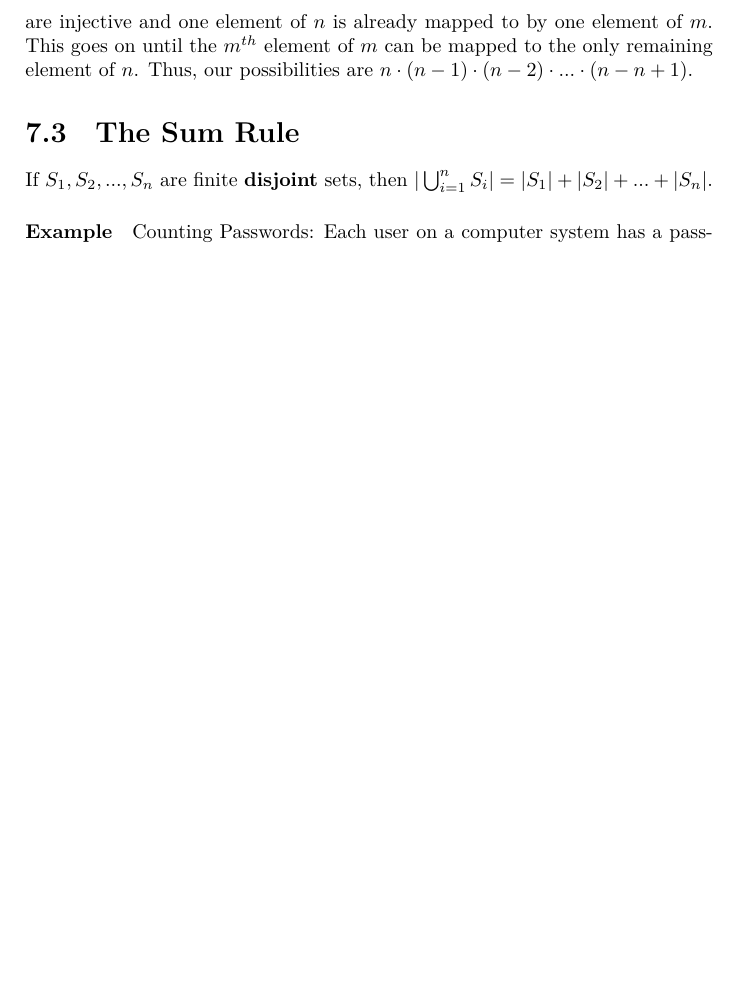
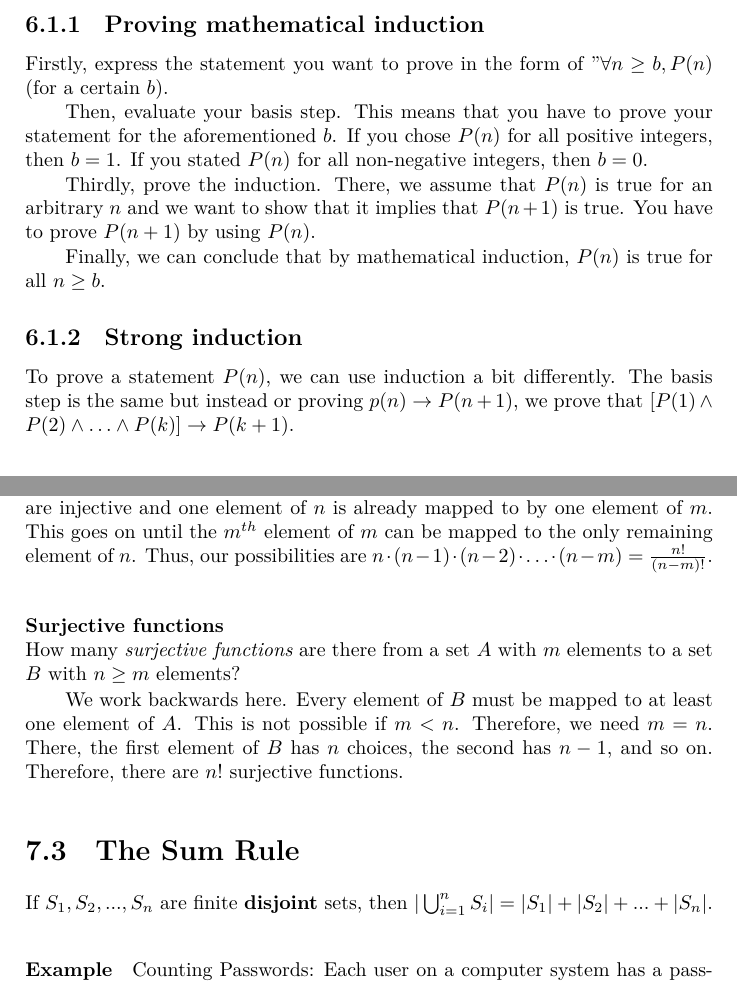
Before and after one commit to FocusedFaust/LectureNotes, a LaTeX thesis (BA1/CS101/AICC1-Summary.tex): part of page 52 of 54 before the commit and two parts of pages 42 and 52 of 54 after it, the two joined at a grey line, cut at the place of the change, the shorter picture padded with empty space. The pictures show the PDF file BA1/CS101/AICC1-Summary.pdf that the author committed with the source.

Commit message:
Corrections and additions

```diff
--- a/BA1/CS101/AICC1-Summary.tex
+++ b/BA1/CS101/AICC1-Summary.tex
@@ -775,6 +779,17 @@ Recursive functions can be seen as a more generalized general version of recursi
 The factorial function $n!$ can be defined recursively as $f(0)=1$ (basis step) and $f(n+1)=(n+1)\cdot f(n)$.\\
 The Fibonacci numbers are defined as\\
 $f_{0}=0$\\$f_{1}=1$\\$f_{n}=f_{n-1}+f_{n-2}$
+\section{Induction}
+Mathematical induction can be expressed as the rule of inference, for $n\in\Z^+$
+\[(P(1)\land\forall k(P(k)\to P(k+1)))\to\forall nP(n)\]
+This means that $P(1)\to P(2)\to P(3)\to\ldots$.
+\subsection{Proving mathematical induction}
+Firstly, express the statement you want to prove in the form of "$\forall n\geq b,P(n)$ (for a certain $b$).\par
+Then, evaluate your basis step. This means that you have to prove your statement for the aforementioned $b$. If you chose $P(n)$ for all positive integers, then $b=1$. If you stated $P(n)$ for all non-negative integers, then $b=0$. \par
+Thirdly, prove the induction. There, we assume that $P(n)$ is true for an arbitrary $n$ and we want to show that it implies that $P(n+1)$ is true. You have to prove $P(n+1)$ by using $P(n)$.\par
+Finally, we can conclude that by mathematical induction, $P(n)$ is true for all $n\geq b$.
+\subsection{Strong induction}
+To prove a statement $P(n)$, we can use induction a bit differently. The basis step is the same but instead or proving $p(n)\to P(n+1)$, we prove that $[P(1)\land P(2)\land\ldots\land P(k)]\to P(k+1)$.
 \section{Recursion on Strings}
 \paragraph*{Definition}
 The set $\Sigma^{*}$ of strings over the alphabet $\Sigma$ is defined inductively by\par
@@ -1029,8 +1044,14 @@ We can see that there are $2\times 2\times ... \times 2 = 2^n$ possible bitstrin
 How many functions are there from a set with $m$ elements to a set with $n$ elements?\par
 Let $m = \{0,1,2,...,m-1\}$. Each element of $m$ can be mapped to any element of $n$, meaning there are $n$ possibilities for every element of $m$, which leads to $n\times n\times ...\times n = n^m$ possibilities $=n^m$ functions.
 \subsection{Counting one-to-one functions}
-How many \textit{injective functions } are there from a set with $m$ elements to a set with $n$ elements?\par
-Let $m= \{0,1,2,...,m-1\}$. The first element can be mapped to $n$ elements of $n$. The second can be mapped to $n-1$ elemnts of $n$, because the functions are injective and one element of $n$ is already mapped to by one element of $m$. This goes on until the $m^{th}$ element of $m$ can be mapped to the only remaining element of $n$. Thus, our possibilities are $n\cdot (n-1)\cdot (n-2)\cdot ...\cdot (n-n+1)$.
+\paragraph{Injective functions}
+$ $\\
+How many \textit{injective functions} are there from a set with $m$ elements to a set with $n\geq m$ elements?\par
+Let $m= \{0,1,2,...,m-1\}$. The first element can be mapped to $n$ elements of $n$. The second can be mapped to $n-1$ elements of $n$, because the functions are injective and one element of $n$ is already mapped to by one element of $m$. This goes on until the $m^{th}$ element of $m$ can be mapped to the only remaining element of $n$. Thus, our possibilities are $n\cdot (n-1)\cdot (n-2)\cdot\ldots\cdot (n-m)=\frac{n!}{(n-m)!}$.
+\paragraph{Surjective functions}
+$ $\\
+How many \textit{surjective functions} are there from a set $A$ with $m$ elements to a set $B$ with $n\geq m$ elements?\par
+We work backwards here. Every element of $B$ must be mapped to at least one element of $A$. This is not possible if $m<n$. Therefore, we need $m=n$. There, the first element of $B$ has $n$ choices, the second has $n-1$, and so on. Therefore, there are $n!$ surjective functions.
 \section{The Sum Rule}
 If $S_1,S_2,...,S_n$ are finite \textbf{disjoint} sets, then $|\bigcup_{i=1}^{n} S_i| = |S_1| + |S_2| + ... + |S_n|$.
 \paragraph*{Example}
```
Also changed, not shown: BA1/CS101/AICC1-Summary.pdf, BA1/CS101/AICC1-Summary.tex (26 more changed lines).
